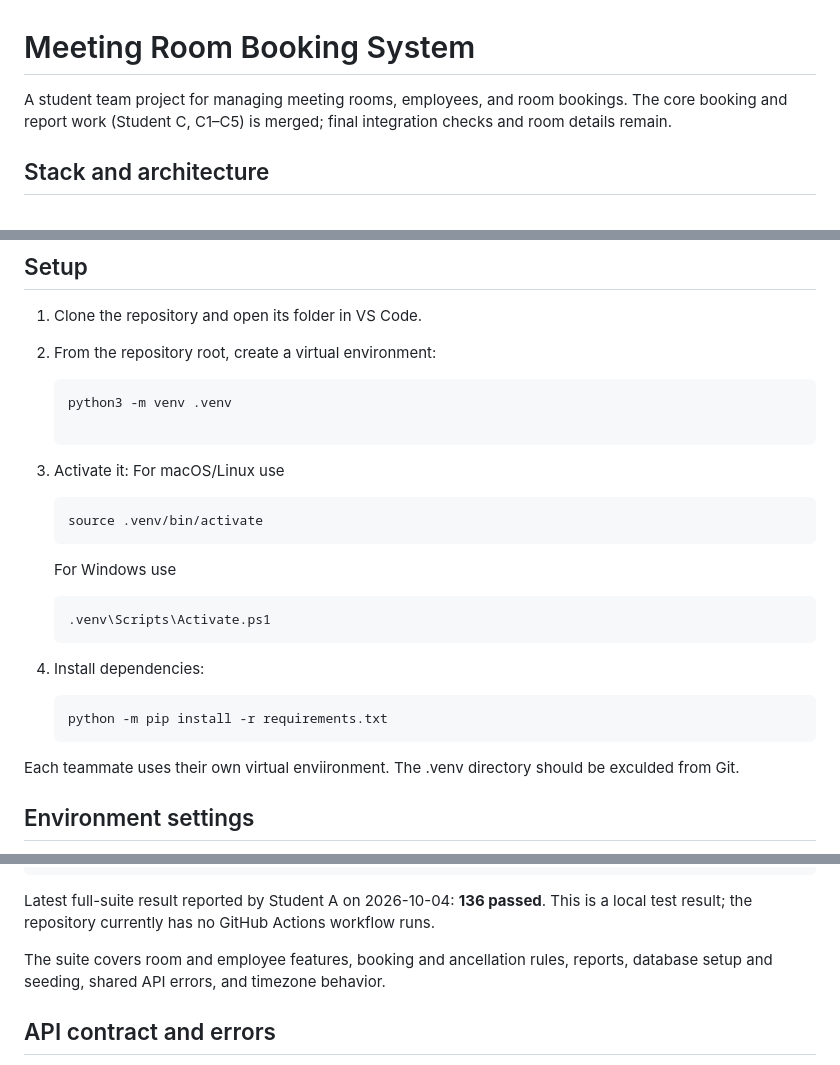
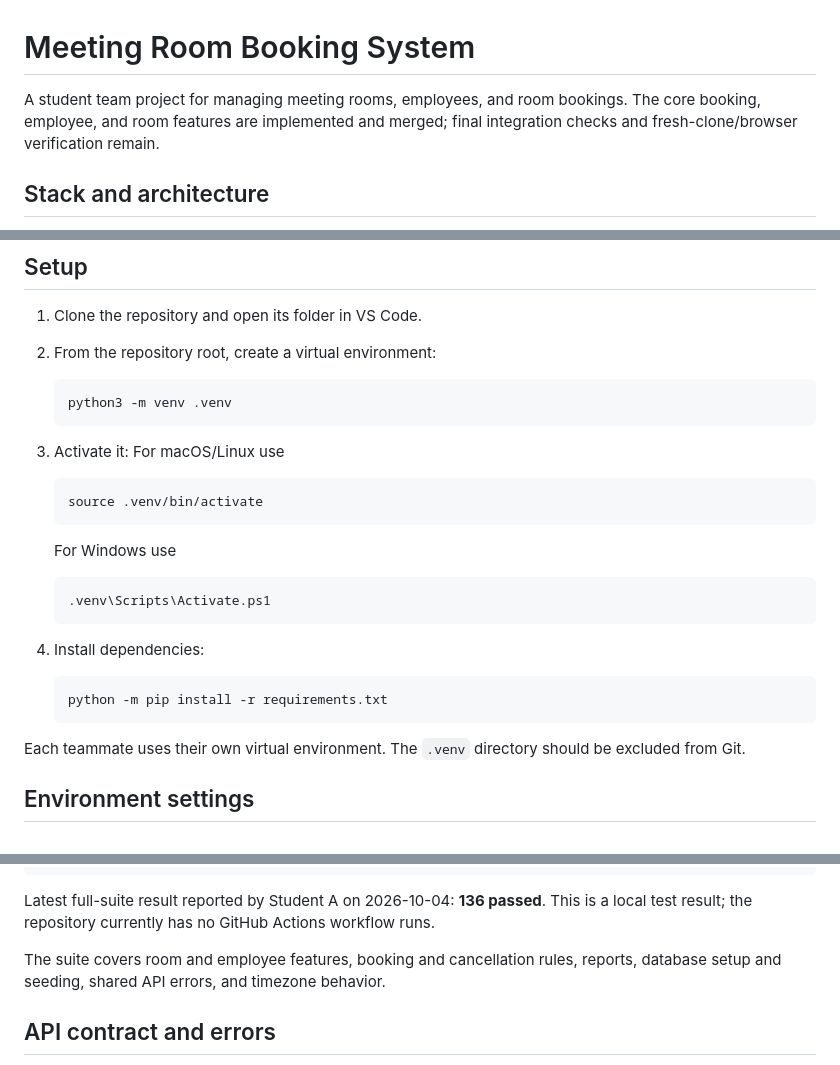
Before and after one commit to XanderChung/intern-meeting-room-booking-system, a Markdown page: README.md, 3 parts joined by grey strips. Drawn GitHub-style.

Commit message:
docs: finalize README setup and status

````diff
--- a/README.md
+++ b/README.md
@@ -1,6 +1,6 @@
 # Meeting Room Booking System
 
-A student team project for managing meeting rooms, employees, and room bookings. The core booking and report work (Student C, C1–C5) is merged; final integration checks and room details remain.
+A student team project for managing meeting rooms, employees, and room bookings. The core booking, employee, and room features are implemented and merged; final integration checks and fresh-clone/browser verification remain.
 
 ## Stack and architecture
 
@@ -22,6 +22,7 @@ The office timezone is `Asia/Jakarta` (WIB, UTC+07:00). API timestamps use offic
 
    ```sh
    python3 -m venv .venv
+   ```
 
 3. Activate it:
 For macOS/Linux use
@@ -40,7 +41,7 @@ For macOS/Linux use
    python -m pip install -r requirements.txt
    ```
 
-Each teammate uses their own virtual enviironment. The .venv directory should be exculded from Git.
+Each teammate uses their own virtual environment. The `.venv` directory should be excluded from Git.
 
 ## Environment settings
 
@@ -110,7 +110,7 @@ $testBase = Join-Path $env:TEMP ("meeting-room-pytest-" + $PID)
 
 Latest full-suite result reported by Student A on 2026-10-04: **136 passed**. This is a local test result; the repository currently has no GitHub Actions workflow runs.
 
-The suite covers room and employee features, booking and ancellation rules, reports, database setup and seeding, shared API errors, and timezone behavior.
+The suite covers room and employee features, booking and cancellation rules, reports, database setup and seeding, shared API errors, and timezone behavior.
 
 ## API contract and errors
 
````
Also changed, not shown: other parts of README.md (+0 -1 lines).
